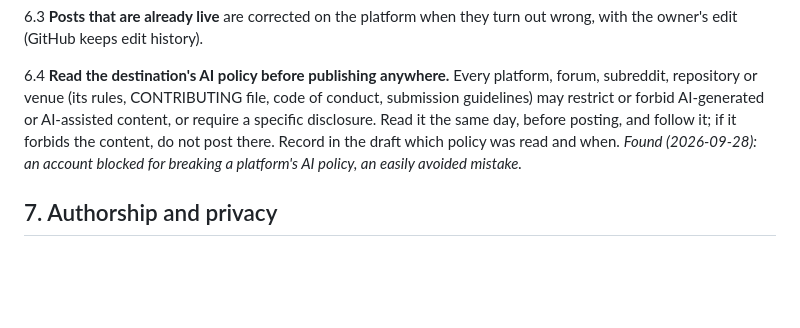
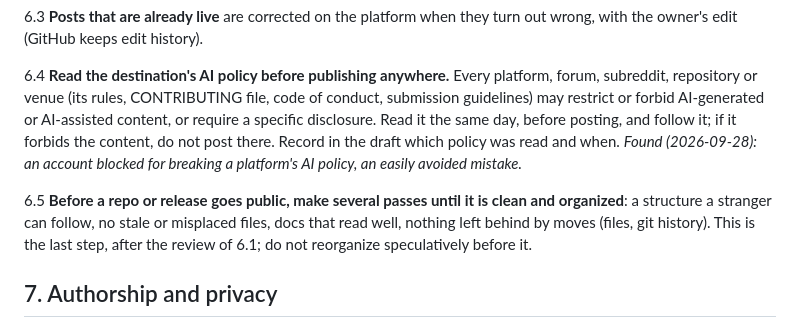
Before and after one commit to ArnauFerma/bf16-exponent-compression, a Markdown page: NORMS.md, the part around one of its changes. GitHub-like rendering; blank space fills up the shorter version.

```diff
--- a/NORMS.md
+++ b/NORMS.md
@@ -156,6 +173,11 @@ it forbids the content, do not post there. Record in the draft which policy was
 and when. *Found (2026-09-28): an account blocked for breaking a platform's AI policy,
 an easily avoided mistake.*
 
+6.5 **Before a repo or release goes public, make several passes until it is clean
+and organized**: a structure a stranger can follow, no stale or misplaced files, docs
+that read well, nothing left behind by moves (files, git history). This is the last
+step, after the review of 6.1; do not reorganize speculatively before it.
+
 ## 7. Authorship and privacy
 
 7.1 The code, docs and measurements are made largely with Claude Code (Anthropic)
```
Also changed, not shown: other parts of NORMS.md (+20 -3 lines).
